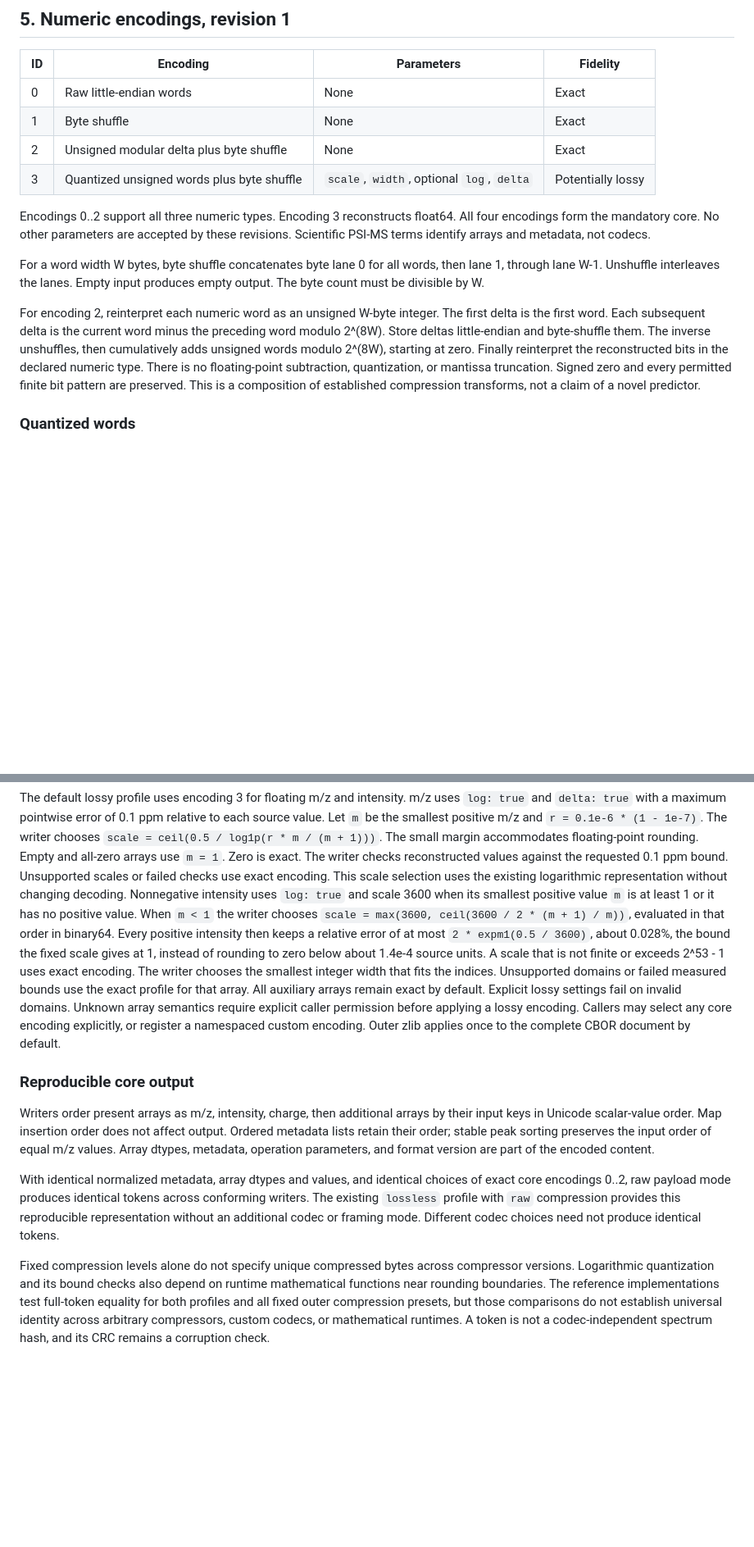
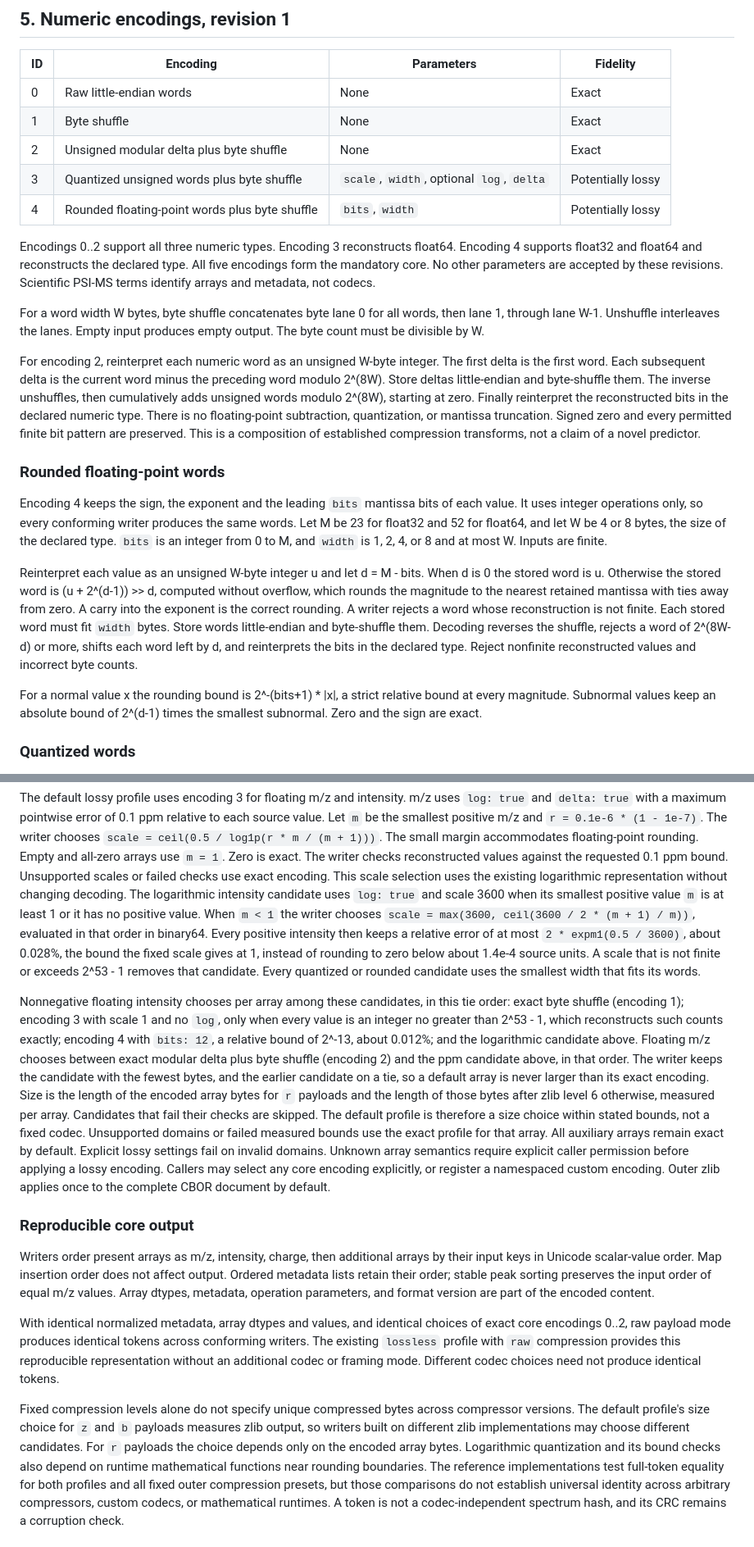
Before and after one commit to pgarrett-scripps/spectrl, a Markdown page: SPECIFICATION.md, 2 parts joined by grey strips. Shown at 82% size. Drawn GitHub-style; blank space fills up the shorter version.

Commit message:
Spec: encoding 4 (rounded floating-point words) and a size-chosen default profile
Profile intensities are mostly integer counts or carry tiny minima that break
the log grid, so the default token could exceed the exact one. The default
writer now keeps the smallest of exact, integer-linear, mantissa-rounded and
log candidates per array (m/z: exact or ppm grid), ties to the more exact.

Co-Authored-By: Claude Opus 5.5 (1M context) <noreply@anthropic.com>

```diff
--- a/SPECIFICATION.md
+++ b/SPECIFICATION.md
@@ -216,9 +216,11 @@ A reader must not substitute another codec or treat unknown bytes as raw data.
 | 1 | Byte shuffle | None | Exact |
 | 2 | Unsigned modular delta plus byte shuffle | None | Exact |
 | 3 | Quantized unsigned words plus byte shuffle | `scale`, `width`, optional `log`, `delta` | Potentially lossy |
+| 4 | Rounded floating-point words plus byte shuffle | `bits`, `width` | Potentially lossy |
 
 Encodings 0..2 support all three numeric types. Encoding 3 reconstructs float64.
-All four encodings form the mandatory core. No other parameters are accepted by
+Encoding 4 supports float32 and float64 and reconstructs the declared type.
+All five encodings form the mandatory core. No other parameters are accepted by
 these revisions. Scientific PSI-MS terms identify arrays and metadata, not codecs.
 
 For a word width W bytes, byte shuffle concatenates byte lane 0 for all words,
@@ -233,6 +235,28 @@ at zero. Finally reinterpret the reconstructed bits in the declared numeric type
 There is no floating-point subtraction, quantization, or mantissa truncation.
 Signed zero and every permitted finite bit pattern are preserved. This is a
 composition of established compression transforms, not a claim of a novel predictor.
+
+### Rounded floating-point words
+
+Encoding 4 keeps the sign, the exponent and the leading `bits` mantissa bits of
+each value. It uses integer operations only, so every conforming writer produces
+the same words. Let M be 23 for float32 and 52 for float64, and let W be 4 or 8
+bytes, the size of the declared type. `bits` is an integer from 0 to M, and
+`width` is 1, 2, 4, or 8 and at most W. Inputs are finite.
+
+Reinterpret each value as an unsigned W-byte integer u and let d = M - bits.
+When d is 0 the stored word is u. Otherwise the stored word is
+(u + 2^(d-1)) >> d, computed without overflow, which rounds the magnitude to the
+nearest retained mantissa with ties away from zero. A carry into the exponent is
+the correct rounding. A writer rejects a word whose reconstruction is not finite.
+Each stored word must fit `width` bytes. Store words little-endian and
+byte-shuffle them. Decoding reverses the shuffle, rejects a word of 2^(8W-d) or
+more, shifts each word left by d, and reinterprets the bits in the declared type.
+Reject nonfinite reconstructed values and incorrect byte counts.
+
+For a normal value x the rounding bound is 2^-(bits+1) * |x|, a strict relative
+bound at every magnitude. Subnormal values keep an absolute bound of 2^(d-1)
+times the smallest subnormal. Zero and the sign are exact.
 
 ### Quantized words
 
@@ -271,15 +295,27 @@ floating-point rounding. Empty and all-zero arrays use `m = 1`. Zero is exact.
 The writer checks reconstructed values against the requested 0.1 ppm bound.
 Unsupported scales or failed checks use exact encoding. This scale selection
 uses the existing logarithmic representation without changing decoding.
-Nonnegative intensity uses `log: true` and scale 3600 when its
+The logarithmic intensity candidate uses `log: true` and scale 3600 when its
 smallest positive value `m` is at least 1 or it has no positive value. When
 `m < 1` the writer chooses `scale = max(3600, ceil(3600 / 2 * (m + 1) / m))`,
 evaluated in that order in binary64. Every positive intensity then keeps a
 relative error of at most `2 * expm1(0.5 / 3600)`, about 0.028%, the bound the
 fixed scale gives at 1, instead of rounding to zero below about 1.4e-4 source
-units. A scale that is not finite or exceeds 2^53 - 1 uses exact encoding.
-The writer chooses the smallest integer width that fits the
-indices. Unsupported domains or failed measured bounds use the exact profile
+units. A scale that is not finite or exceeds 2^53 - 1 removes that candidate.
+Every quantized or rounded candidate uses the smallest width that fits its words.
+
+Nonnegative floating intensity chooses per array among these candidates, in
+this tie order: exact byte shuffle (encoding 1); encoding 3 with scale 1 and no
+`log`, only when every value is an integer no greater than 2^53 - 1, which
+reconstructs such counts exactly; encoding 4 with `bits: 12`, a relative bound
+of 2^-13, about 0.012%; and the logarithmic candidate above. Floating m/z
+chooses between exact modular delta plus byte shuffle (encoding 2) and the ppm
+candidate above, in that order. The writer keeps the candidate with the fewest
+bytes, and the earlier candidate on a tie, so a default array is never larger
+than its exact encoding. Size is the length of the encoded array bytes for `r`
+payloads and the length of those bytes after zlib level 6 otherwise, measured
+per array. Candidates that fail their checks are skipped. The default profile
+is therefore a size choice within stated bounds, not a fixed codec. Unsupported domains or failed measured bounds use the exact profile
 for that array. All auxiliary arrays remain exact by default. Explicit lossy
 settings fail on invalid domains. Unknown array semantics require explicit
 caller permission before applying a lossy encoding. Callers may select any core encoding explicitly, or register a namespaced custom
@@ -300,7 +336,10 @@ provides this reproducible representation without an additional codec or framing
 mode. Different codec choices need not produce identical tokens.
 
 Fixed compression levels alone do not specify unique compressed bytes across
-compressor versions. Logarithmic quantization and its bound checks also depend
+compressor versions. The default profile's size choice for `z` and `b` payloads
+measures zlib output, so writers built on different zlib implementations may
+choose different candidates. For `r` payloads the choice depends only on the
+encoded array bytes. Logarithmic quantization and its bound checks also depend
 on runtime mathematical functions near rounding boundaries. The reference
 implementations test full-token equality for both profiles and all fixed outer
 compression presets, but those comparisons do not establish universal identity
```
